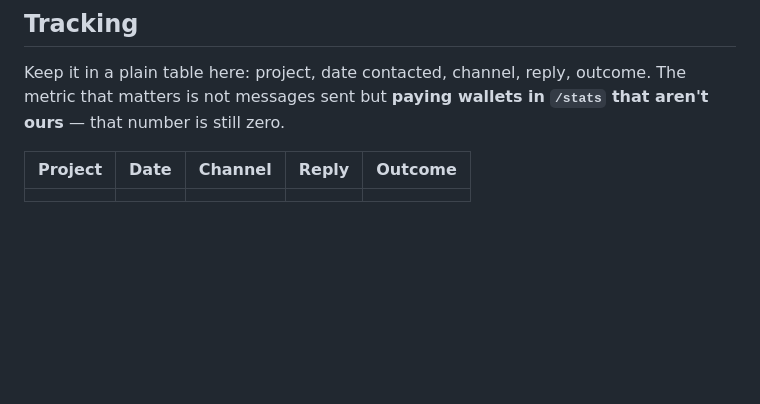
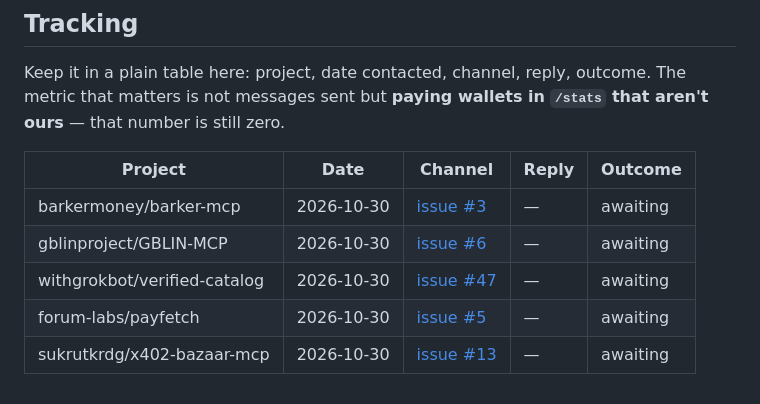
Before and after one commit to Abstract36/StakeChain, a Markdown page: docs/OUTREACH.md, the part around the change. GitHub-like rendering; blank space fills up the shorter version.

Commit message:
OUTREACH: all five Tier 1 issues opened, tracking table filled
Co-Authored-By: Claude Opus 5 <noreply@anthropic.com>

```diff
--- a/docs/OUTREACH.md
+++ b/docs/OUTREACH.md
@@ -236,4 +236,8 @@ in `/stats` that aren't ours** — that number is still zero.
 
 | Project | Date | Channel | Reply | Outcome |
 |---|---|---|---|---|
-| | | | | |
+| barkermoney/barker-mcp | 2026-10-30 | [issue #3](https://github.com/barkermoney/barker-mcp/issues/3) | — | awaiting |
+| gblinproject/GBLIN-MCP | 2026-10-30 | [issue #6](https://github.com/gblinproject/gblin-treasury-risk-regime/issues/6) | — | awaiting |
+| withgrokbot/verified-catalog | 2026-10-30 | [issue #47](https://github.com/withgrokbot/verified-catalog/issues/47) | — | awaiting |
+| forum-labs/payfetch | 2026-10-30 | [issue #5](https://github.com/forum-labs/payfetch/issues/5) | — | awaiting |
+| sukrutkrdg/x402-bazaar-mcp | 2026-10-30 | [issue #13](https://github.com/sukrutkrdg/x402-bazaar-mcp/issues/13) | — | awaiting |
```
